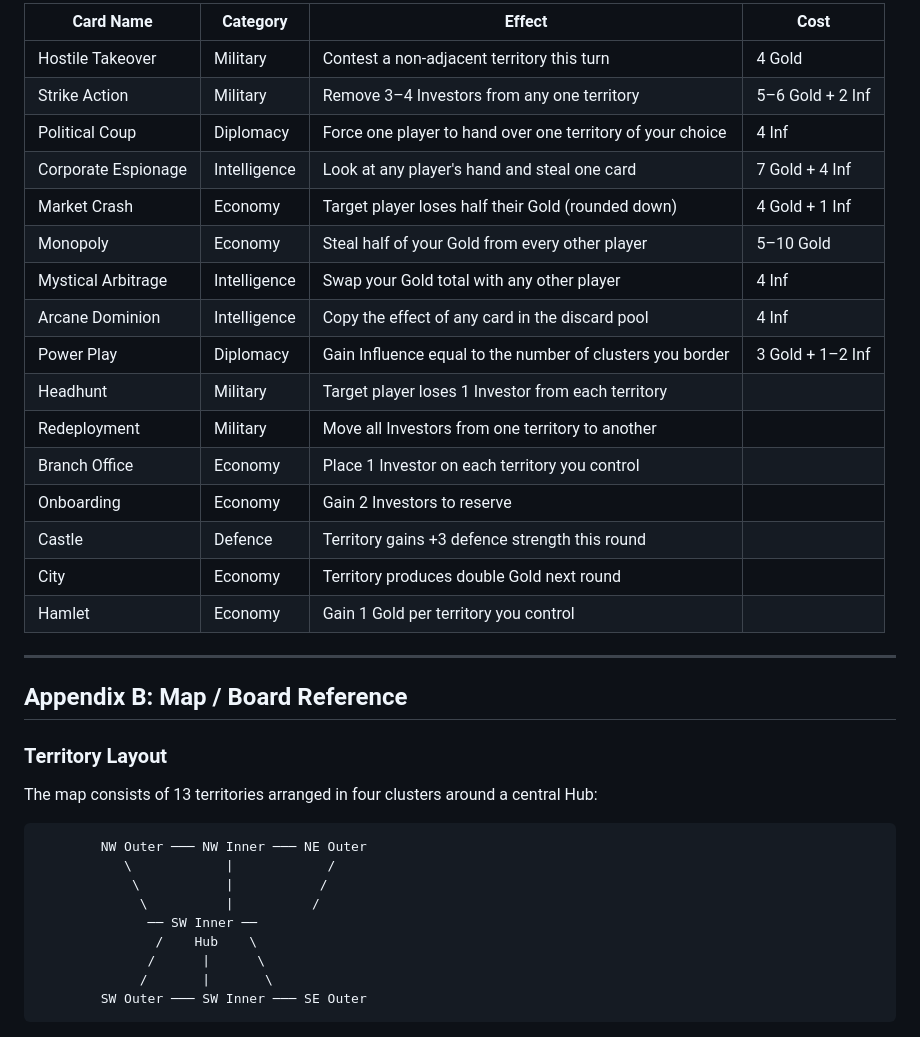
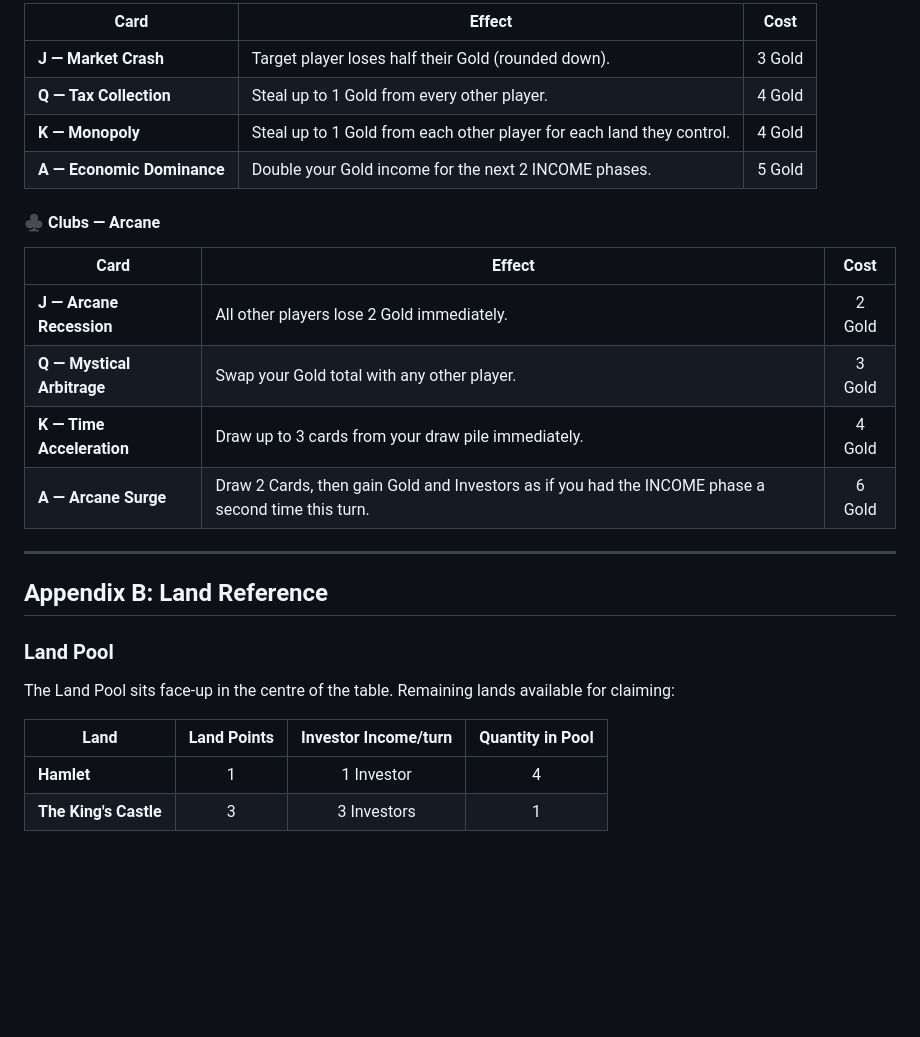
Before and after one commit to pengzzzccc/comp2150_table_top, a Markdown page: Design_Doc.md, the part around one of its changes. GitHub-like rendering; blank space fills up the shorter version.

````diff
--- a/Design_Doc.md
+++ b/Design_Doc.md
@@ -295,42 +312,30 @@ Card images are available in Assets/Cards-png/.
 
-| Card Name | Category | Effect | Cost |
-|-----------|----------|--------|------|
-| Hostile Takeover | Military | Contest a non-adjacent territory this turn | 4 Gold |
-| Strike Action | Military | Remove 3–4 Investors from any one territory | 5–6 Gold + 2 Inf |
-| Political Coup | Diplomacy | Force one player to hand over one territory of your choice | 4 Inf |
-| Corporate Espionage | Intelligence | Look at any player's hand and steal one card | 7 Gold + 4 Inf |
-| Market Crash | Economy | Target player loses half their Gold (rounded down) | 4 Gold + 1 Inf |
-| Monopoly | Economy | Steal half of your Gold from every other player | 5–10 Gold |
-| Mystical Arbitrage | Intelligence | Swap your Gold total with any other player | 4 Inf |
-| Arcane Dominion | Intelligence | Copy the effect of any card in the discard pool | 4 Inf |
-| Power Play | Diplomacy | Gain Influence equal to the number of clusters you border | 3 Gold + 1–2 Inf |
-| Headhunt | Military | Target player loses 1 Investor from each territory | <!-- [PENDING: cost] --> |
-| Redeployment | Military | Move all Investors from one territory to another | <!-- [PENDING: cost] --> |
-| Branch Office | Economy | Place 1 Investor on each territory you control | <!-- [PENDING: cost] --> |
-| Onboarding | Economy | Gain 2 Investors to reserve | <!-- [PENDING: cost] --> |
-| Castle | Defence | Territory gains +3 defence strength this round | <!-- [PENDING: cost] --> |
-| City | Economy | Territory produces double Gold next round | <!-- [PENDING: cost] --> |
-| Hamlet | Economy | Gain 1 Gold per territory you control | <!-- [PENDING: cost] --> |
+| Card | Effect | Cost |
+|------|--------|:---:|
+| **J — Market Crash** | Target player loses half their Gold (rounded down). | 3 Gold |
+| **Q — Tax Collection** | Steal up to 1 Gold from every other player. | 4 Gold |
+| **K — Monopoly** | Steal up to 1 Gold from each other player for each land they control. | 4 Gold |
+| **A — Economic Dominance** | Double your Gold income for the next 2 INCOME phases. | 5 Gold |
 
-<!-- [PENDING: 以上卡牌中部分费用尚未确认。请提供最终版本的卡牌效果和费用表。] -->
+#### ♣ Clubs — Arcane
+
+| Card | Effect | Cost |
+|------|--------|:---:|
+| **J — Arcane Recession** | All other players lose 2 Gold immediately. | 2 Gold |
+| **Q — Mystical Arbitrage** | Swap your Gold total with any other player. | 3 Gold |
+| **K — Time Acceleration** | Draw up to 3 cards from your draw pile immediately. | 4 Gold |
+| **A — Arcane Surge** | Draw 2 Cards, then gain Gold and Investors as if you had the INCOME phase a second time this turn. | 6 Gold |
 
 ---
 
-## Appendix B: Map / Board Reference
+## Appendix B: Land Reference
 
-### Territory Layout
+### Land Pool
 
-The map consists of 13 territories arranged in four clusters around a central Hub:
+The Land Pool sits face-up in the centre of the table. Remaining lands available for claiming:
 
-```
-        NW Outer ─── NW Inner ─── NE Outer
-           \            |            /
-            \           |           /
-             \          |          /
-              ── SW Inner ──
-               /    Hub    \
-              /      |      \
-             /       |       \
-        SW Outer ─── SW Inner ─── SE Outer
-```
+| Land | Land Points | Investor Income/turn | Quantity in Pool |
+|------|:-----------:|:--------------------:|:----------------:|
+| **Hamlet** | 1 | 1 Investor | 4 |
+| **The King's Castle** | 3 | 3 Investors | 1 |
 
````
Also changed, not shown: other parts of Design_Doc.md (+187 -181 lines).
